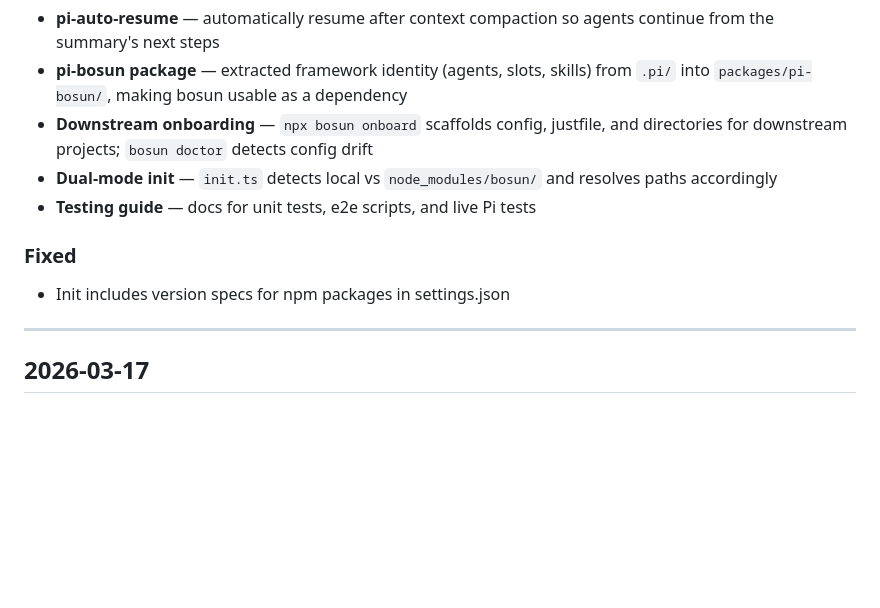
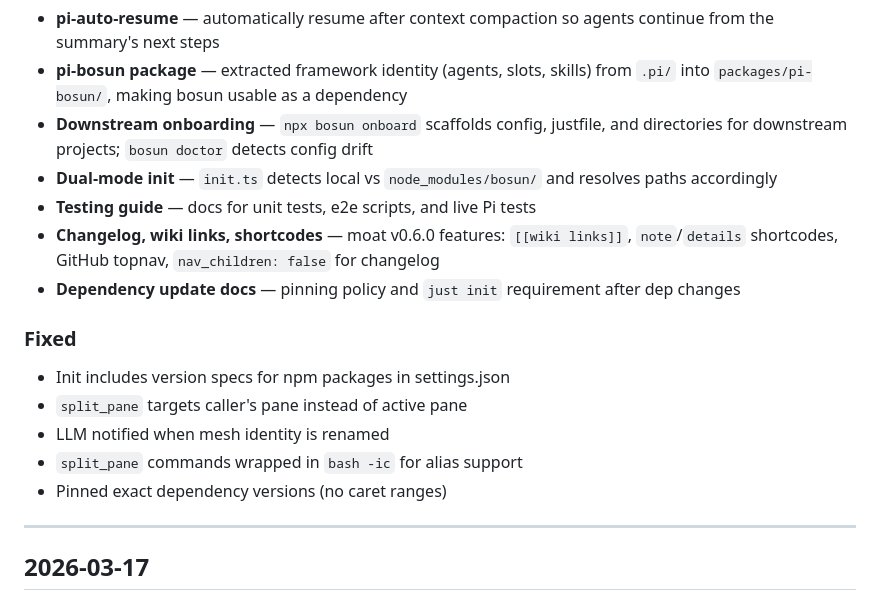
Before and after one commit to oddship/bosun, a Markdown page: docs/03-changelog/v0.1.0.md, the part around the change. Drawn GitHub-style; blank space fills up the shorter version.

Commit message:
docs: update changelog with recent fixes and additions

```diff
--- a/docs/03-changelog/v0.1.0.md
+++ b/docs/03-changelog/v0.1.0.md
@@ -18,9 +18,15 @@ Everything built before the first tagged release, organized by date.
 - **Downstream onboarding** — `npx bosun onboard` scaffolds config, justfile, and directories for downstream projects; `bosun doctor` detects config drift
 - **Dual-mode init** — `init.ts` detects local vs `node_modules/bosun/` and resolves paths accordingly
 - **Testing guide** — docs for unit tests, e2e scripts, and live Pi tests
+- **Changelog, wiki links, shortcodes** — moat v0.6.0 features: `[[wiki links]]`, `note`/`details` shortcodes, GitHub topnav, `nav_children: false` for changelog
+- **Dependency update docs** — pinning policy and `just init` requirement after dep changes
 
 ### Fixed
 - Init includes version specs for npm packages in settings.json
+- `split_pane` targets caller's pane instead of active pane
+- LLM notified when mesh identity is renamed
+- `split_pane` commands wrapped in `bash -ic` for alias support
+- Pinned exact dependency versions (no caret ranges)
 
 ---
 
```
